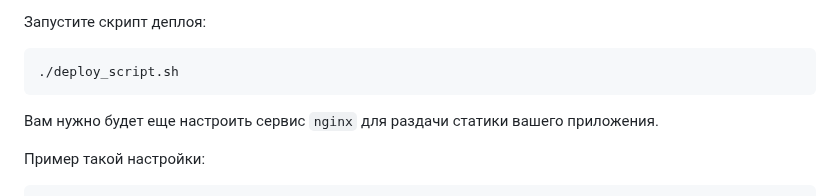
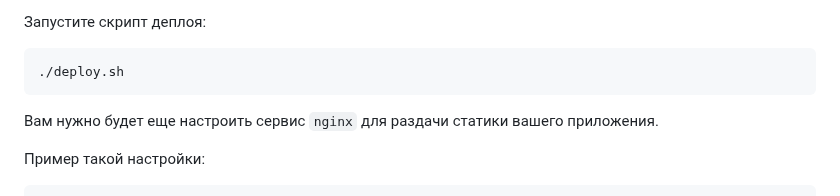
Before and after one commit to 0viktory0/star-burger, a Markdown page: README.md, the part around the change. Rendered like a GitHub page.

````diff
--- a/README.md
+++ b/README.md
@@ -222,7 +222,7 @@ cd star-burger
 Запустите скрипт деплоя:
 
 ```bash
-./deploy_script.sh
+./deploy.sh
 ```
 
 Вам нужно будет еще настроить сервис `nginx`  для раздачи статики вашего приложения.
````
